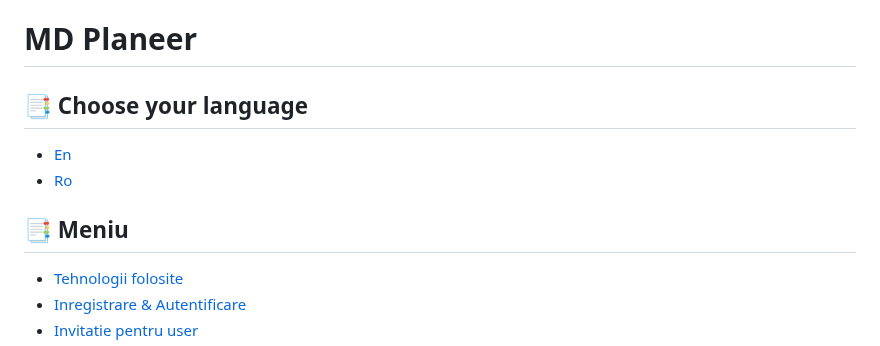
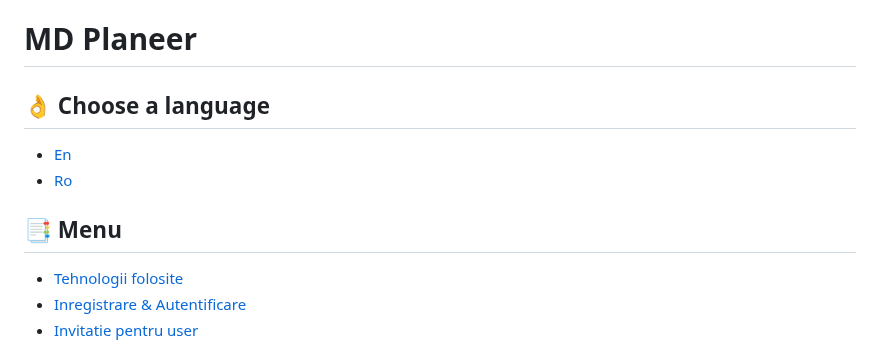
Before and after one commit to seerbann/MD-Planner_FIICode2023, a Markdown page: README.md, the part around the change. GitHub-like rendering.

```diff
--- a/README.md
+++ b/README.md
@@ -1,13 +1,13 @@
 # MD Planeer
 
-## :bookmark_tabs: Choose your language
+## 👌 Choose a language
 
 * [En](#engleza)
 * [Ro](#romana)
 
 <div id="engleza"></div>
 
-## :bookmark_tabs: Meniu
+## :bookmark_tabs: Menu
 
 * [Tehnologii folosite](#tehnologii)
 * [Inregistrare & Autentificare](#inregistrare)
```
